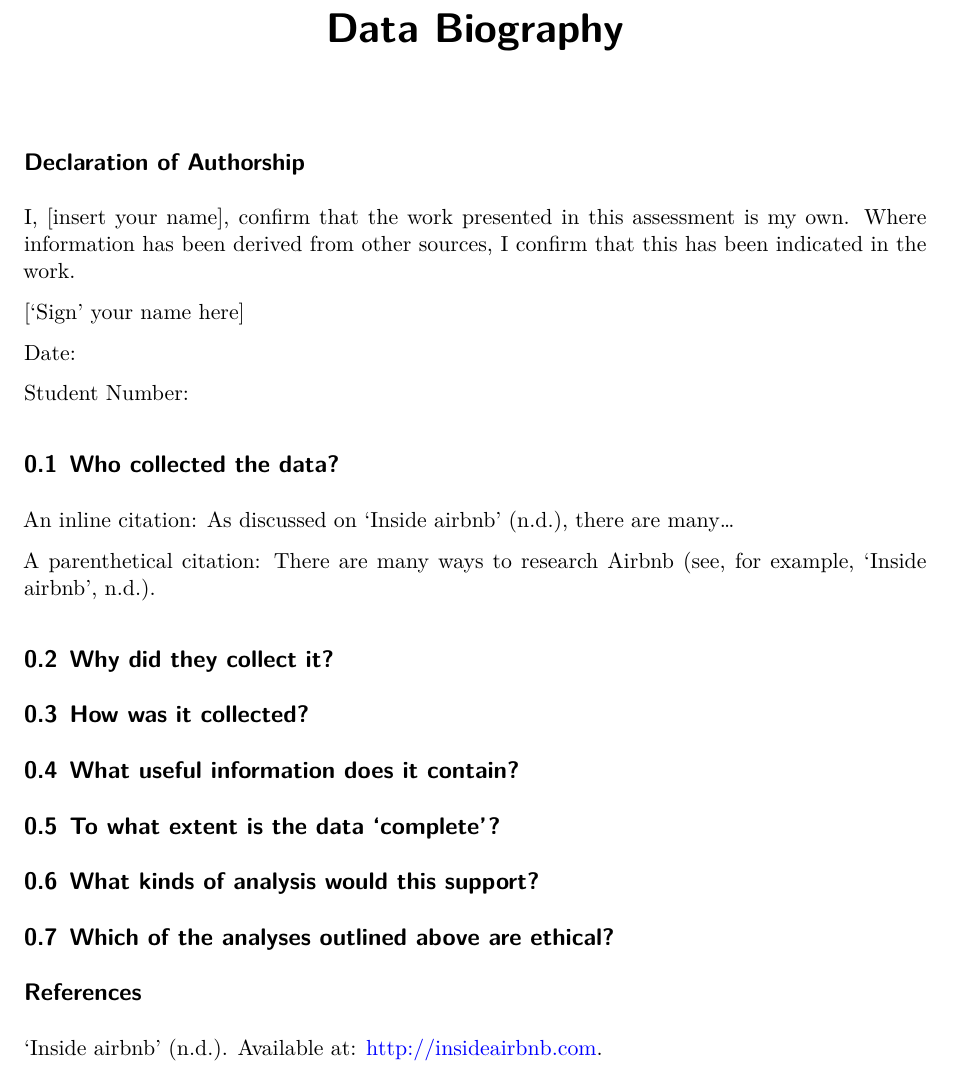
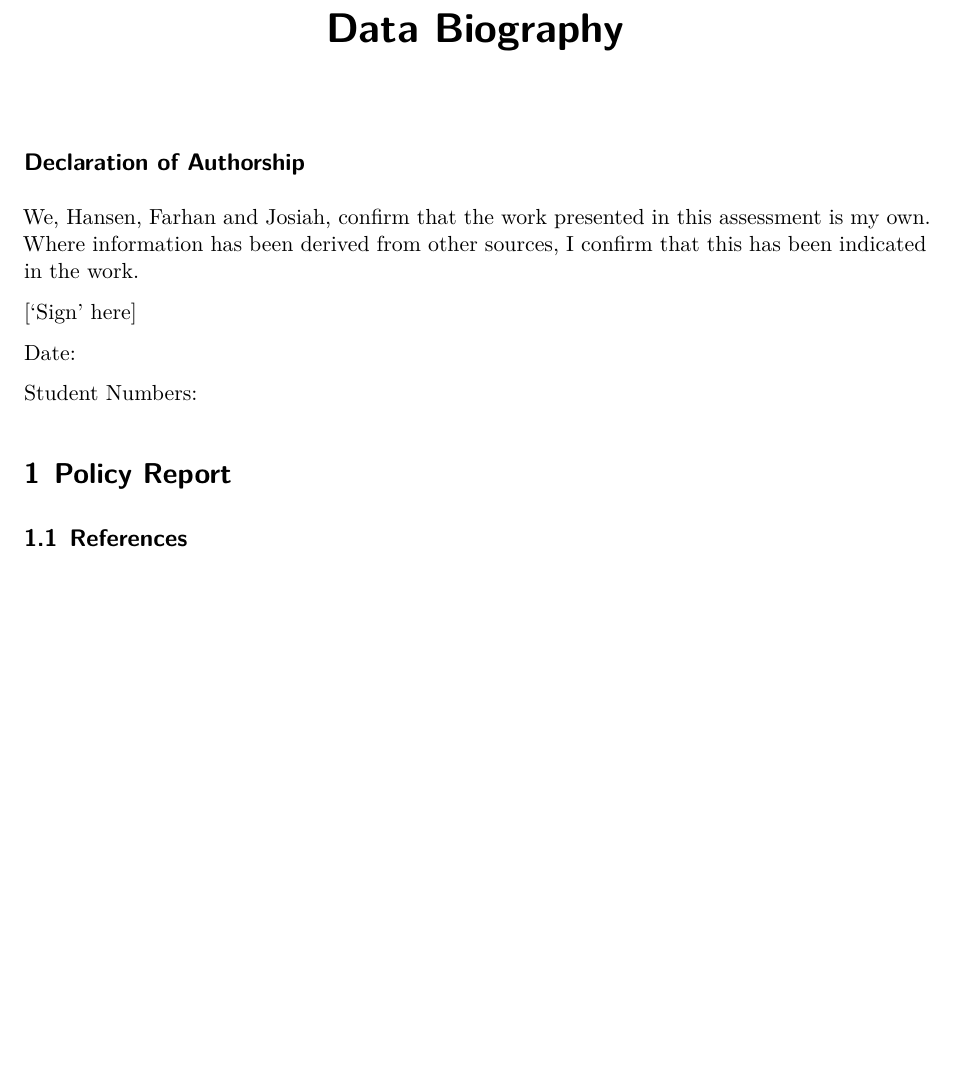
Before and after one commit to hansenwgn/FSDS_group_smartcityzen, a Quarto document (report/policy_report.qmd): part of the page, cut so that both start at the same text, the shorter picture padded with empty space. Rendered offline with R 4.5, knitr and Pandoc in place of Quarto, then LaTeX, with nearby package versions.

Commit message:
policy report update

```diff
--- a/report/policy_report.qmd
+++ b/report/policy_report.qmd
@@ -28,30 +28,15 @@ format:
 
 ## Declaration of Authorship {.unnumbered .unlisted}
 
-I, [insert your name], confirm that the work presented in this assessment is my own. Where information has been derived from other sources, I confirm that this has been indicated in the work.
+We, Hansen, Farhan and Josiah, confirm that the work presented in this assessment is my own. Where information has been derived from other sources, I confirm that this has been indicated in the work.
 
-['Sign' your name here]
+['Sign' here]
 
 Date:
 
-Student Number:
+Student Numbers:
 
-## Who collected the data?
+# Policy Report
 
-An inline citation: As discussed on @insideairbnb, there are many...
-
-A parenthetical citation: There are many ways to research Airbnb [see, for example, @insideairbnb].
-
-## Why did they collect it?
-
-## How was it collected?
-
-## What useful information does it contain?
-
-## To what extent is the data 'complete'?
-
-## What kinds of analysis would this support?
-
-## Which of the analyses outlined above are ethical?
 
 ## References
```
